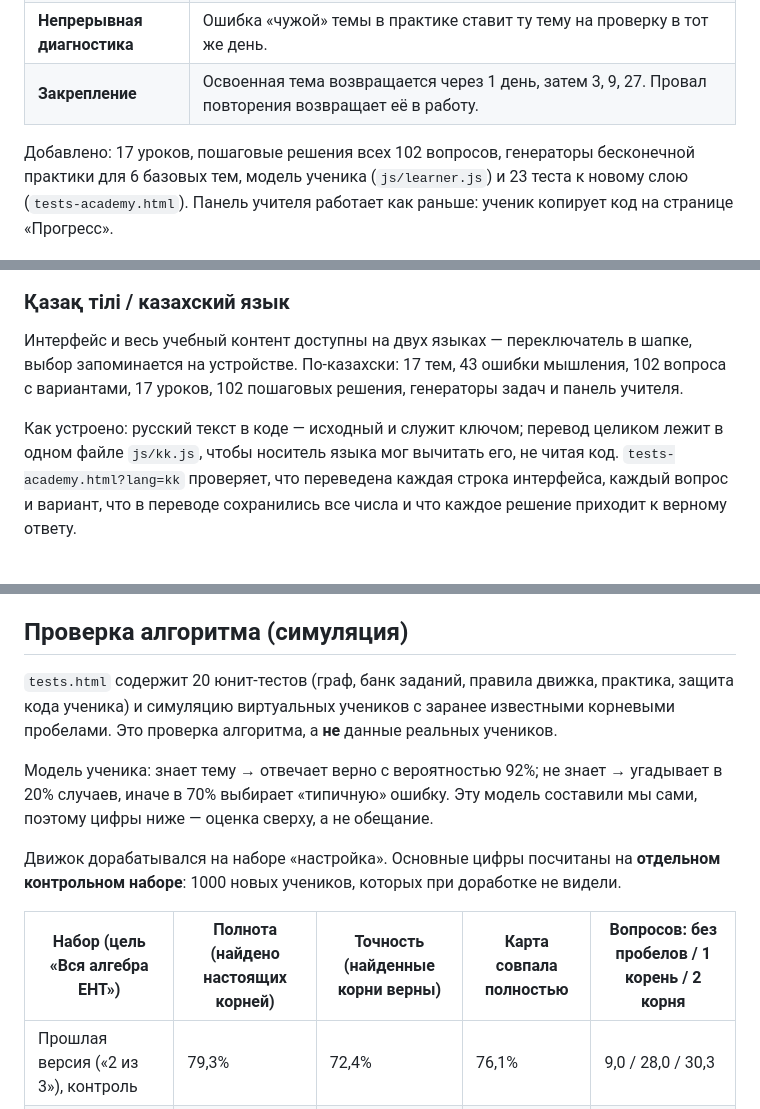
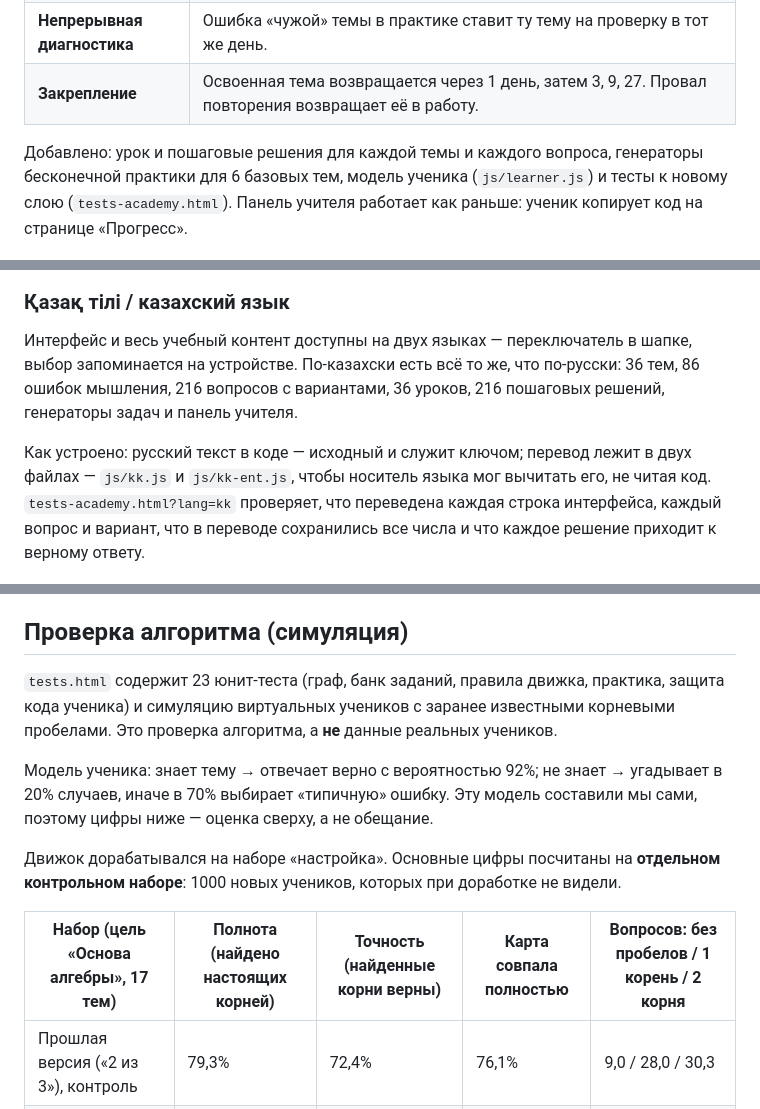
Before and after one commit to sas1k00/hackathonchik, a Markdown page: README.md, 3 parts joined by grey strips. GitHub-like rendering.

```diff
--- a/README.md
+++ b/README.md
@@ -27,16 +27,16 @@
 | **Непрерывная диагностика** | Ошибка «чужой» темы в практике ставит ту тему на проверку в тот же день. |
 | **Закрепление** | Освоенная тема возвращается через 1 день, затем 3, 9, 27. Провал повторения возвращает её в работу. |
 
-Добавлено: 17 уроков, пошаговые решения всех 102 вопросов, генераторы бесконечной практики для 6 базовых тем, модель ученика (`js/learner.js`) и 23 теста к новому слою (`tests-academy.html`). Панель учителя работает как раньше: ученик копирует код на странице «Прогресс».
+Добавлено: урок и пошаговые решения для каждой темы и каждого вопроса, генераторы бесконечной практики для 6 базовых тем, модель ученика (`js/learner.js`) и тесты к новому слою (`tests-academy.html`). Панель учителя работает как раньше: ученик копирует код на странице «Прогресс».
 
 ![План на сегодня](docs/screens/1-today.jpg)
 ![Разбор ошибки в практике](docs/screens/3-practice-feedback.jpg)
 
 ### Қазақ тілі / казахский язык
 
-Интерфейс и весь учебный контент доступны на двух языках — переключатель в шапке, выбор запоминается на устройстве. По-казахски: 17 тем, 43 ошибки мышления, 102 вопроса с вариантами, 17 уроков, 102 пошаговых решения, генераторы задач и панель учителя.
+Интерфейс и весь учебный контент доступны на двух языках — переключатель в шапке, выбор запоминается на устройстве. По-казахски есть всё то же, что по-русски: 36 тем, 86 ошибок мышления, 216 вопросов с вариантами, 36 уроков, 216 пошаговых решений, генераторы задач и панель учителя.
 
-Как устроено: русский текст в коде — исходный и служит ключом; перевод целиком лежит в одном файле `js/kk.js`, чтобы носитель языка мог вычитать его, не читая код. `tests-academy.html?lang=kk` проверяет, что переведена каждая строка интерфейса, каждый вопрос и вариант, что в переводе сохранились все числа и что каждое решение приходит к верному ответу.
+Как устроено: русский текст в коде — исходный и служит ключом; перевод лежит в двух файлах — `js/kk.js` и `js/kk-ent.js`, чтобы носитель языка мог вычитать его, не читая код. `tests-academy.html?lang=kk` проверяет, что переведена каждая строка интерфейса, каждый вопрос и вариант, что в переводе сохранились все числа и что каждое решение приходит к верному ответу.
 
 ![Қазақша: бүгінгі жоспар](docs/screens/kk-1-today.jpg)
 
@@ -125,13 +141,13 @@
 
 ## Проверка алгоритма (симуляция)
 
-`tests.html` содержит 20 юнит-тестов (граф, банк заданий, правила движка, практика, защита кода ученика) и симуляцию виртуальных учеников с заранее известными корневыми пробелами. Это проверка алгоритма, а **не** данные реальных учеников.
+`tests.html` содержит 23 юнит-теста (граф, банк заданий, правила движка, практика, защита кода ученика) и симуляцию виртуальных учеников с заранее известными корневыми пробелами. Это проверка алгоритма, а **не** данные реальных учеников.
 
 Модель ученика: знает тему → отвечает верно с вероятностью 92%; не знает → угадывает в 20% случаев, иначе в 70% выбирает «типичную» ошибку. Эту модель составили мы сами, поэтому цифры ниже — оценка сверху, а не обещание.
 
 Движок дорабатывался на наборе «настройка». Основные цифры посчитаны на **отдельном контрольном наборе**: 1000 новых учеников, которых при доработке не видели.
 
-| Набор (цель «Вся алгебра ЕНТ») | Полнота (найдено настоящих корней) | Точность (найденные корни верны) | Карта совпала полностью | Вопросов: без пробелов / 1 корень / 2 корня |
+| Набор (цель «Основа алгебры», 17 тем) | Полнота (найдено настоящих корней) | Точность (найденные корни верны) | Карта совпала полностью | Вопросов: без пробелов / 1 корень / 2 корня |
 |---|---|---|---|---|
 | Прошлая версия («2 из 3»), контроль | 79,3% | 72,4% | 76,1% | 9,0 / 28,0 / 30,3 |
 | Настройка (для сравнения) | 89,6% | 84,5% | 86,5% | 9,4 / 34,5 / 38,5 |
```
Also changed, not shown: other parts of README.md (+38 -19 lines), docs/screens/6-map-36-topics.jpg (added), 14 other files.
